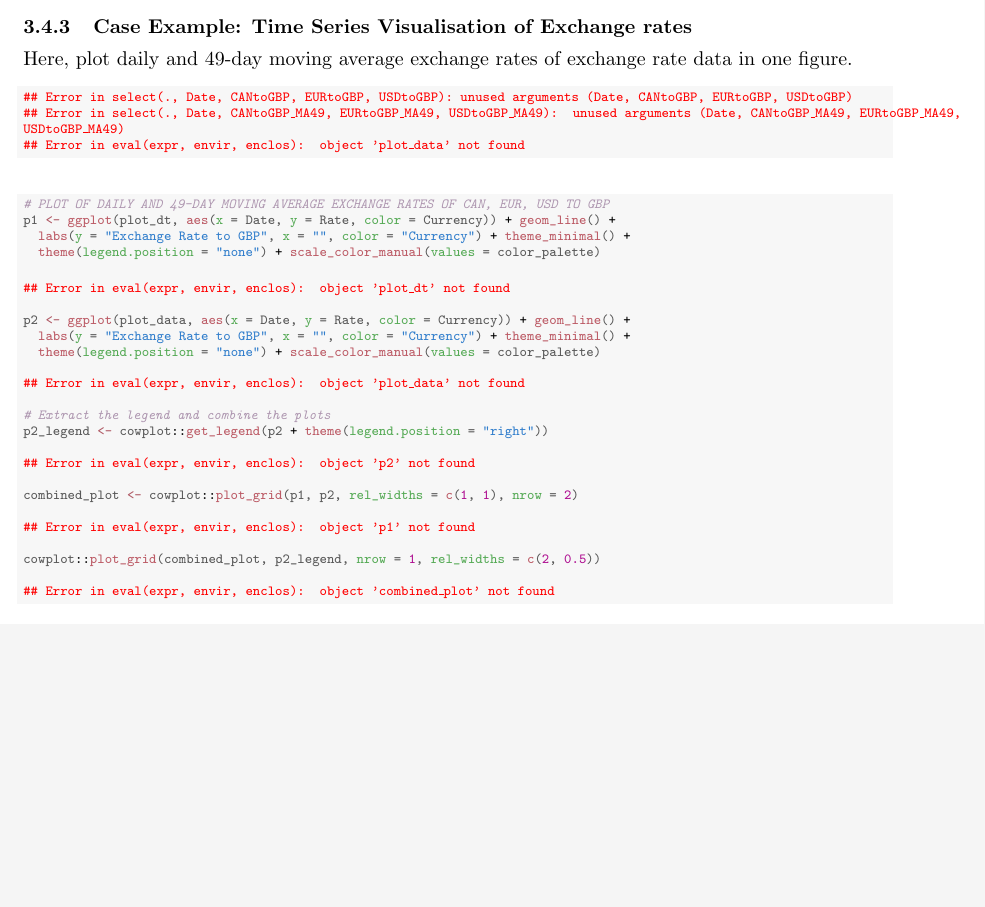
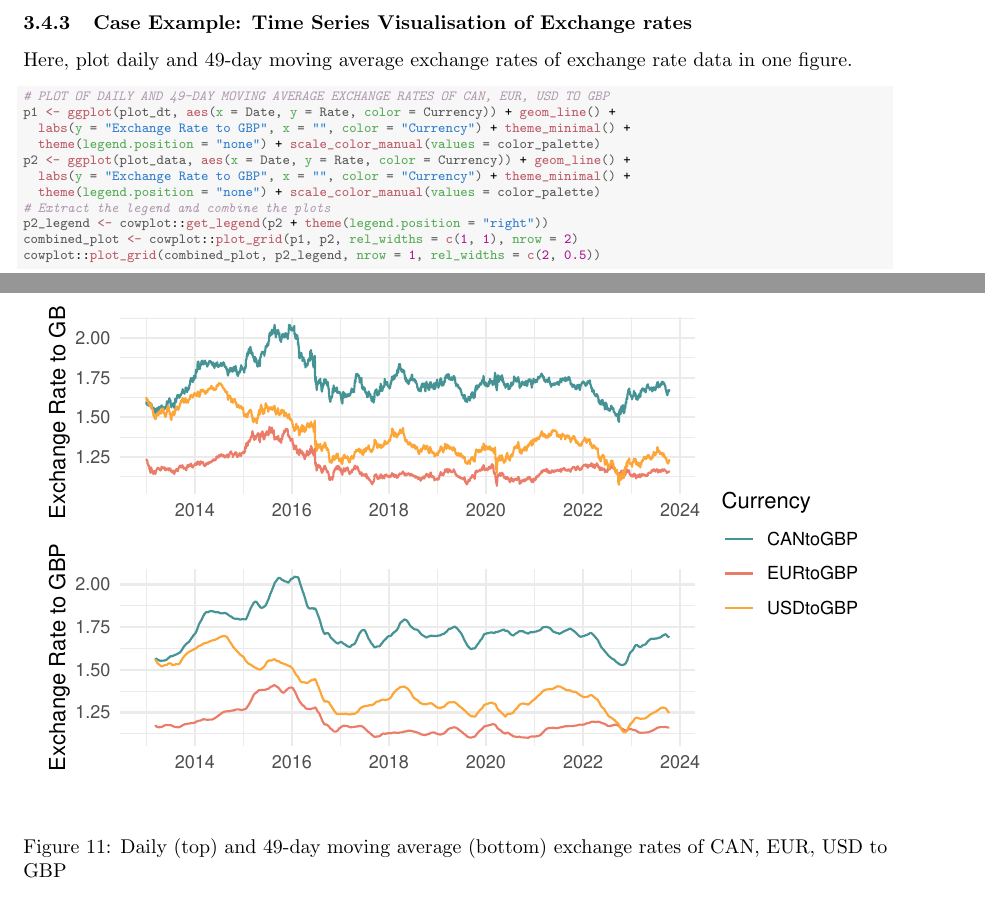
Before and after one commit to Qinqing-Li/Data-Visualisation-Project, a LaTeX document (main_file.tex): part of page 23 of 59 before the commit and two parts of pages 23 and 24 of 60 after it, the two joined at a grey line, cut so that both start at the same text, the shorter picture padded with empty space. Compiled offline with pdfLaTeX.

Commit message:
time series

```diff
--- a/main_file.tex
+++ b/main_file.tex
@@ -549,16 +549,7 @@ A time series can be viewed as a realisation of a stochastic process. A stochast
 \subsubsection{Case Example: Time Series Visualisation of Exchange rates}
 
 Here, plot daily and 49-day moving average exchange rates of exchange rate data in one figure.
-\begin{knitrout}\scriptsize
-\definecolor{shadecolor}{rgb}{0.969, 0.969, 0.969}\color{fgcolor}\begin{kframe}
-
-
-{\ttfamily\noindent\bfseries\color{errorcolor}{\#\# Error in select(., Date, CANtoGBP, EURtoGBP, USDtoGBP): unused arguments (Date, CANtoGBP, EURtoGBP, USDtoGBP)}}
-
-{\ttfamily\noindent\bfseries\color{errorcolor}{\#\# Error in select(., Date, CANtoGBP\_MA49, EURtoGBP\_MA49, USDtoGBP\_MA49): unused arguments (Date, CANtoGBP\_MA49, EURtoGBP\_MA49, USDtoGBP\_MA49)}}
-
-{\ttfamily\noindent\bfseries\color{errorcolor}{\#\# Error in eval(expr, envir, enclos): object 'plot\_data' not found}}\end{kframe}
-\end{knitrout}
+
 
 \begin{knitrout}\scriptsize
 \definecolor{shadecolor}{rgb}{0.969, 0.969, 0.969}\color{fgcolor}\begin{kframe}
@@ -567,33 +558,23 @@ Here, plot daily and 49-day moving average exchange rates of exchange rate data
 \hlstd{p1} \hlkwb{<-} \hlkwd{ggplot}\hlstd{(plot_dt,} \hlkwd{aes}\hlstd{(}\hlkwc{x} \hlstd{= Date,} \hlkwc{y} \hlstd{= Rate,} \hlkwc{color} \hlstd{= Currency))} \hlopt{+} \hlkwd{geom_line}\hlstd{()} \hlopt{+}
   \hlkwd{labs}\hlstd{(}\hlkwc{y} \hlstd{=} \hlstr{"Exchange Rate to GBP"}\hlstd{,} \hlkwc{x} \hlstd{=} \hlstr{""}\hlstd{,} \hlkwc{color} \hlstd{=} \hlstr{"Currency"}\hlstd{)} \hlopt{+} \hlkwd{theme_minimal}\hlstd{()} \hlopt{+}
   \hlkwd{theme}\hlstd{(}\hlkwc{legend.position} \hlstd{=} \hlstr{"none"}\hlstd{)} \hlopt{+} \hlkwd{scale_color_manual}\hlstd{(}\hlkwc{values} \hlstd{= color_palette)}
-\end{alltt}
-
-
-{\ttfamily\noindent\bfseries\color{errorcolor}{\#\# Error in eval(expr, envir, enclos): object 'plot\_dt' not found}}\begin{alltt}
 \hlstd{p2} \hlkwb{<-} \hlkwd{ggplot}\hlstd{(plot_data,} \hlkwd{aes}\hlstd{(}\hlkwc{x} \hlstd{= Date,} \hlkwc{y} \hlstd{= Rate,} \hlkwc{color} \hlstd{= Currency))} \hlopt{+} \hlkwd{geom_line}\hlstd{()} \hlopt{+}
   \hlkwd{labs}\hlstd{(}\hlkwc{y} \hlstd{=} \hlstr{"Exchange Rate to GBP"}\hlstd{,} \hlkwc{x} \hlstd{=} \hlstr{""}\hlstd{,} \hlkwc{color} \hlstd{=} \hlstr{"Currency"}\hlstd{)} \hlopt{+} \hlkwd{theme_minimal}\hlstd{()} \hlopt{+}
   \hlkwd{theme}\hlstd{(}\hlkwc{legend.position} \hlstd{=} \hlstr{"none"}\hlstd{)} \hlopt{+} \hlkwd{scale_color_manual}\hlstd{(}\hlkwc{values} \hlstd{= color_palette)}
-\end{alltt}
-
-
-{\ttfamily\noindent\bfseries\color{errorcolor}{\#\# Error in eval(expr, envir, enclos): object 'plot\_data' not found}}\begin{alltt}
 \hlcom{# Extract the legend and combine the plots }
 \hlstd{p2_legend} \hlkwb{<-} \hlstd{cowplot}\hlopt{::}\hlkwd{get_legend}\hlstd{(p2} \hlopt{+} \hlkwd{theme}\hlstd{(}\hlkwc{legend.position} \hlstd{=} \hlstr{"right"}\hlstd{))}
-\end{alltt}
-
-
-{\ttfamily\noindent\bfseries\color{errorcolor}{\#\# Error in eval(expr, envir, enclos): object 'p2' not found}}\begin{alltt}
 \hlstd{combined_plot} \hlkwb{<-} \hlstd{cowplot}\hlopt{::}\hlkwd{plot_grid}\hlstd{(p1, p2,} \hlkwc{rel_widths} \hlstd{=} \hlkwd{c}\hlstd{(}\hlnum{1}\hlstd{,} \hlnum{1}\hlstd{),} \hlkwc{nrow} \hlstd{=} \hlnum{2}\hlstd{)}
-\end{alltt}
-
-
-{\ttfamily\noindent\bfseries\color{errorcolor}{\#\# Error in eval(expr, envir, enclos): object 'p1' not found}}\begin{alltt}
 \hlstd{cowplot}\hlopt{::}\hlkwd{plot_grid}\hlstd{(combined_plot, p2_legend,} \hlkwc{nrow} \hlstd{=} \hlnum{1}\hlstd{,} \hlkwc{rel_widths} \hlstd{=} \hlkwd{c}\hlstd{(}\hlnum{2}\hlstd{,} \hlnum{0.5}\hlstd{))}
 \end{alltt}
-
-
-{\ttfamily\noindent\bfseries\color{errorcolor}{\#\# Error in eval(expr, envir, enclos): object 'combined\_plot' not found}}\end{kframe}
+\end{kframe}\begin{figure}[H]
+
+{\centering \includegraphics[width=\maxwidth]{figure/beamer-all_exchange_rates-1}
+
+}
+
+\caption[Daily (top) and 49-day moving average (bottom) exchange rates of CAN, EUR, USD to GBP]{Daily (top) and 49-day moving average (bottom) exchange rates of CAN, EUR, USD to GBP}\label{fig:all exchange rates}
+\end{figure}
+
 \end{knitrout}
 
 \noindent
```
Also changed, not shown: main_file-concordance.tex (+1 -1 lines), barcharts.pdf, figure/beamer-ACF-1.pdf, figure/beamer-P-curves-1.pdf, figure/beamer-PCAbiplot-1.pdf, figure/beamer-QQboxplots-1.pdf, figure/beamer-QQplots-1.pdf, figure/beamer-abs-plots-1.pdf, figure/beamer-all_exchange_rates-1.pdf, figure/beamer-barcharts-1.pdf, figure/beamer-box-plots-1.pdf, figure/beamer-bubble-plot-1.pdf, figure/beamer-bubble-plot-construction-1.pdf, figure/beamer-cogload-plot-1.pdf, 12 more files, 4 other files.
